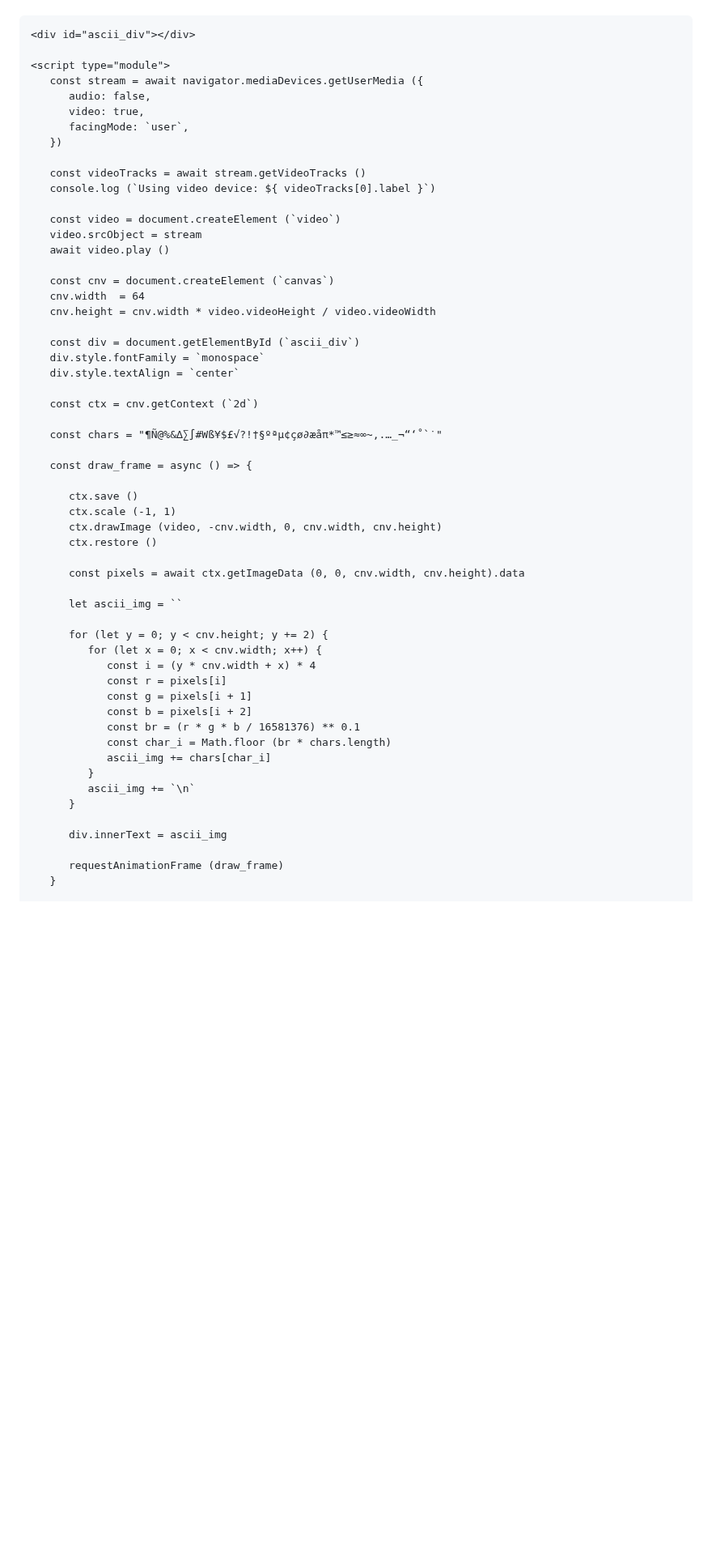
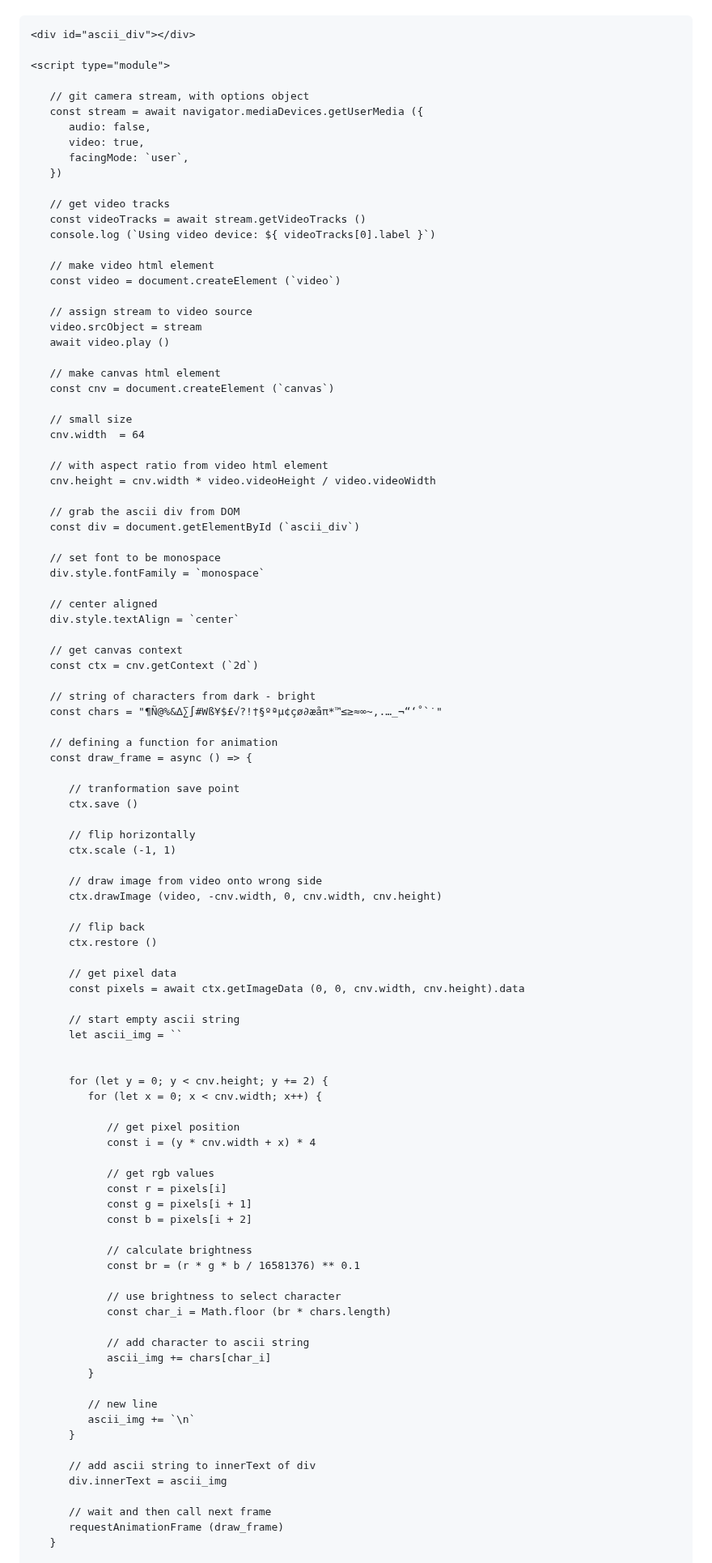
Before and after one commit to capogreco/blog.science.family, a Markdown page: posts/240412_ascii_cam.md, the part around one of its changes. Shown at 81% size. Rendered like a GitHub page; blank space fills up the shorter version.

Commit message:
ascii cam comments

```diff
--- a/posts/240412_ascii_cam.md
+++ b/posts/240412_ascii_cam.md
@@ -72,57 +72,100 @@ disable_html_sanitization: true
 <div id="ascii_div"></div>
 
 <script type="module">
+
+   // git camera stream, with options object
    const stream = await navigator.mediaDevices.getUserMedia ({
       audio: false,
       video: true,
       facingMode: `user`,
    })
 
+   // get video tracks
    const videoTracks = await stream.getVideoTracks ()
    console.log (`Using video device: ${ videoTracks[0].label }`)
 
+   // make video html element
    const video = document.createElement (`video`)
+
+   // assign stream to video source
    video.srcObject = stream
    await video.play ()
 
+   // make canvas html element
    const cnv = document.createElement (`canvas`)
+
+   // small size
    cnv.width  = 64
+
+   // with aspect ratio from video html element
    cnv.height = cnv.width * video.videoHeight / video.videoWidth
 
+   // grab the ascii div from DOM
    const div = document.getElementById (`ascii_div`)
+
+   // set font to be monospace
    div.style.fontFamily = `monospace`
+
+   // center aligned
    div.style.textAlign = `center`
 
+   // get canvas context
    const ctx = cnv.getContext (`2d`)
 
+   // string of characters from dark - bright
    const chars = "¶Ñ@%&∆∑∫#Wß¥$£√?!†§ºªµ¢çø∂æåπ*™≤≥≈∞~,.…_¬“‘˚`˙"
 
+   // defining a function for animation
    const draw_frame = async () => {
 
+      // tranformation save point
       ctx.save ()
+
+      // flip horizontally
       ctx.scale (-1, 1)
+
+      // draw image from video onto wrong side
       ctx.drawImage (video, -cnv.width, 0, cnv.width, cnv.height)
+
+      // flip back
       ctx.restore ()
 
+      // get pixel data
       const pixels = await ctx.getImageData (0, 0, cnv.width, cnv.height).data
 
+      // start empty ascii string
       let ascii_img = ``
+
 
       for (let y = 0; y < cnv.height; y += 2) {
          for (let x = 0; x < cnv.width; x++) {
+
+            // get pixel position
             const i = (y * cnv.width + x) * 4
+
+            // get rgb values
             const r = pixels[i]
             const g = pixels[i + 1]
             const b = pixels[i + 2]
+
+            // calculate brightness
             const br = (r * g * b / 16581376) ** 0.1
+
+            // use brightness to select character
             const char_i = Math.floor (br * chars.length)
+
+            // add character to ascii string
             ascii_img += chars[char_i]
          }
+
+         // new line
          ascii_img += `\n`
       }
 
+      // add ascii string to innerText of div
       div.innerText = ascii_img
 
+      // wait and then call next frame
       requestAnimationFrame (draw_frame)
    }
 
```
Also changed, not shown: other parts of posts/240412_ascii_cam.md (+1 -0 lines).
